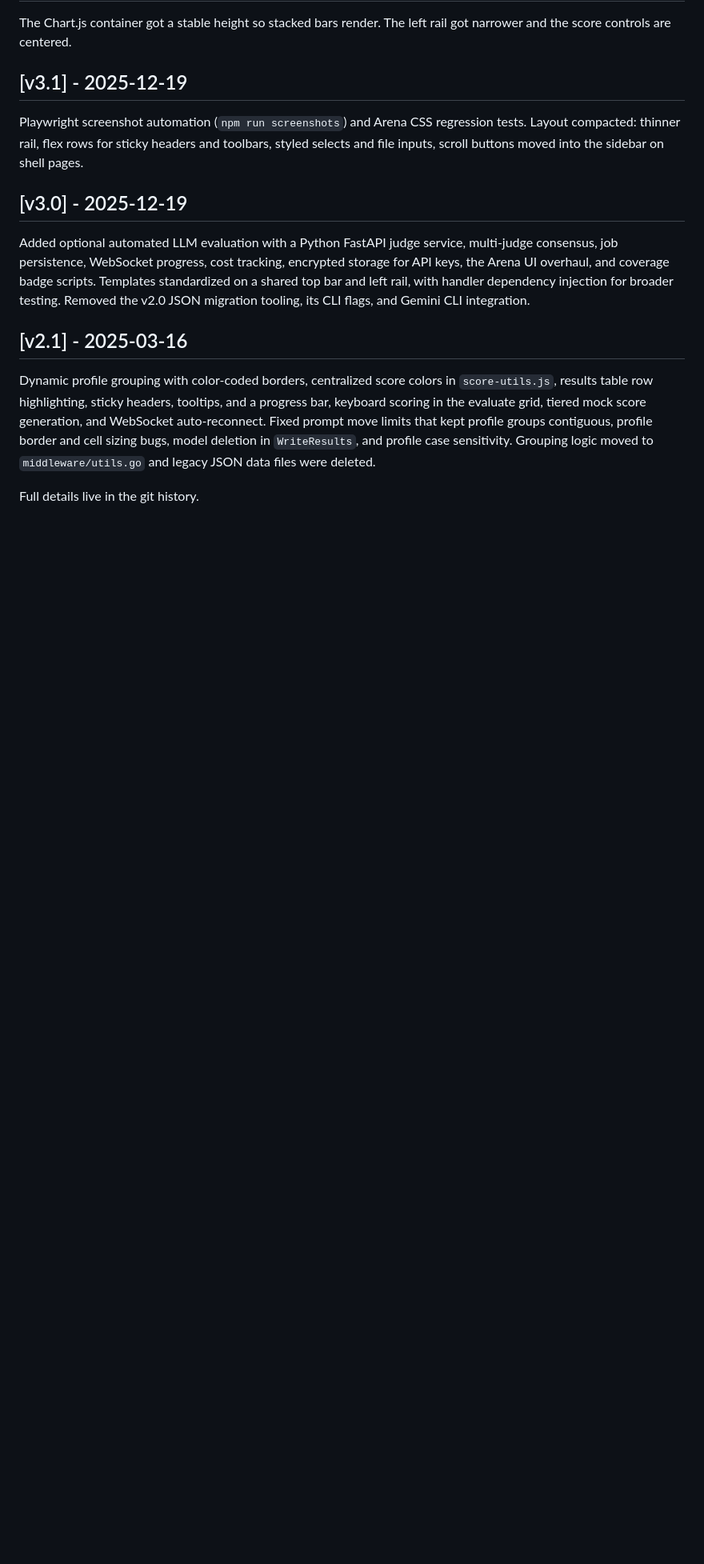
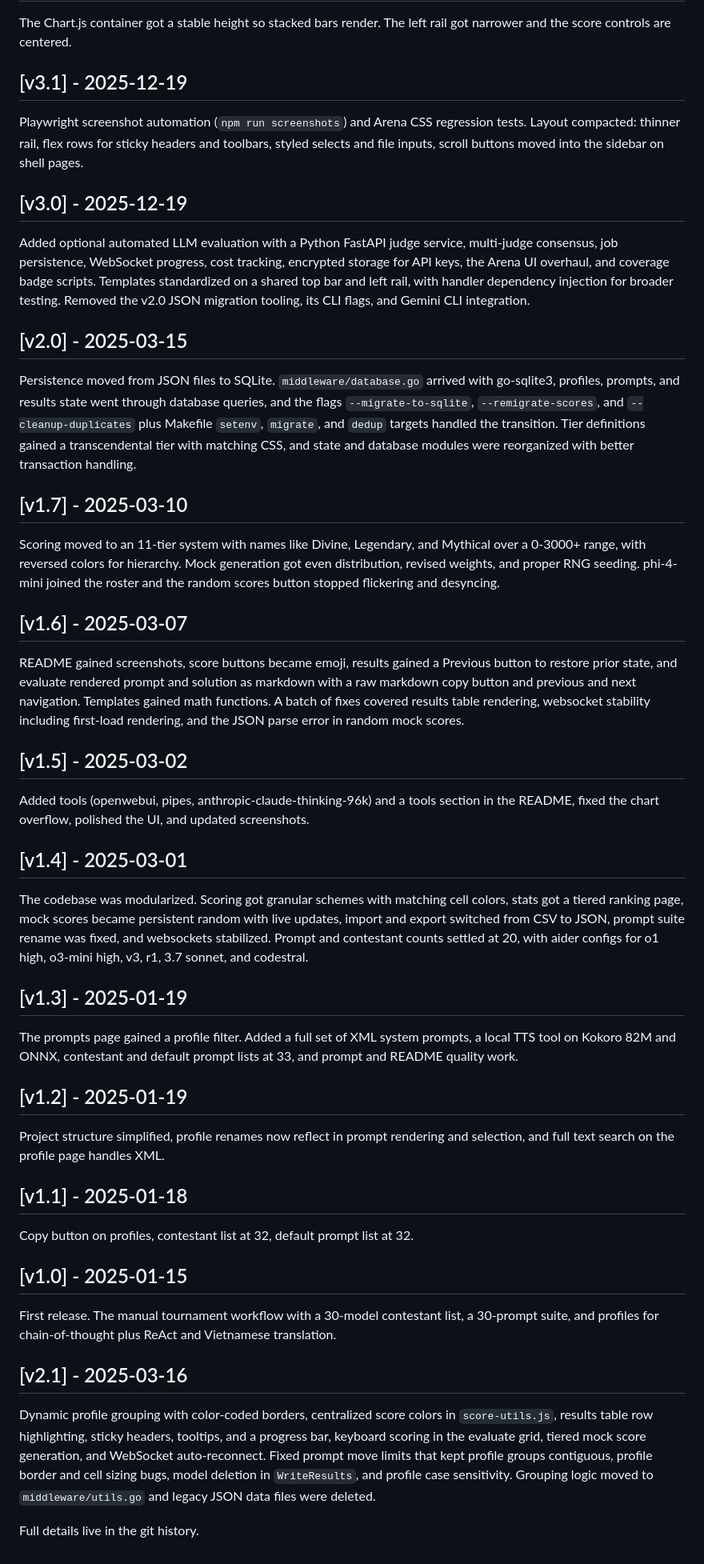
Before and after one commit to lavantien/llm-tournament, a Markdown page: CHANGELOG.md, the part around one of its changes. Shown at 80% size. Rendered like a GitHub page; blank space fills up the shorter version.

Commit message:
docs: retrofit changelog entries for v1.0 to v2.0 and v4.0 to v4.2

```diff
--- a/CHANGELOG.md
+++ b/CHANGELOG.md
@@ -82,6 +94,42 @@ Playwright screenshot automation (`npm run screenshots`) and Arena CSS regressio
 
 Added optional automated LLM evaluation with a Python FastAPI judge service, multi-judge consensus, job persistence, WebSocket progress, cost tracking, encrypted storage for API keys, the Arena UI overhaul, and coverage badge scripts. Templates standardized on a shared top bar and left rail, with handler dependency injection for broader testing. Removed the v2.0 JSON migration tooling, its CLI flags, and Gemini CLI integration.
 
+## [v2.0] - 2025-03-15
+
+Persistence moved from JSON files to SQLite. `middleware/database.go` arrived with go-sqlite3, profiles, prompts, and results state went through database queries, and the flags `--migrate-to-sqlite`, `--remigrate-scores`, and `--cleanup-duplicates` plus Makefile `setenv`, `migrate`, and `dedup` targets handled the transition. Tier definitions gained a transcendental tier with matching CSS, and state and database modules were reorganized with better transaction handling.
+
+## [v1.7] - 2025-03-10
+
+Scoring moved to an 11-tier system with names like Divine, Legendary, and Mythical over a 0-3000+ range, with reversed colors for hierarchy. Mock generation got even distribution, revised weights, and proper RNG seeding. phi-4-mini joined the roster and the random scores button stopped flickering and desyncing.
+
+## [v1.6] - 2025-03-07
+
+README gained screenshots, score buttons became emoji, results gained a Previous button to restore prior state, and evaluate rendered prompt and solution as markdown with a raw markdown copy button and previous and next navigation. Templates gained math functions. A batch of fixes covered results table rendering, websocket stability including first-load rendering, and the JSON parse error in random mock scores.
+
+## [v1.5] - 2025-03-02
+
+Added tools (openwebui, pipes, anthropic-claude-thinking-96k) and a tools section in the README, fixed the chart overflow, polished the UI, and updated screenshots.
+
+## [v1.4] - 2025-03-01
+
+The codebase was modularized. Scoring got granular schemes with matching cell colors, stats got a tiered ranking page, mock scores became persistent random with live updates, import and export switched from CSV to JSON, prompt suite rename was fixed, and websockets stabilized. Prompt and contestant counts settled at 20, with aider configs for o1 high, o3-mini high, v3, r1, 3.7 sonnet, and codestral.
+
+## [v1.3] - 2025-01-19
+
+The prompts page gained a profile filter. Added a full set of XML system prompts, a local TTS tool on Kokoro 82M and ONNX, contestant and default prompt lists at 33, and prompt and README quality work.
+
+## [v1.2] - 2025-01-19
+
+Project structure simplified, profile renames now reflect in prompt rendering and selection, and full text search on the profile page handles XML.
+
+## [v1.1] - 2025-01-18
+
+Copy button on profiles, contestant list at 32, default prompt list at 32.
+
+## [v1.0] - 2025-01-15
+
+First release. The manual tournament workflow with a 30-model contestant list, a 30-prompt suite, and profiles for chain-of-thought plus ReAct and Vietnamese translation.
+
 ## [v2.1] - 2025-03-16
 
 Dynamic profile grouping with color-coded borders, centralized score colors in `score-utils.js`, results table row highlighting, sticky headers, tooltips, and a progress bar, keyboard scoring in the evaluate grid, tiered mock score generation, and WebSocket auto-reconnect. Fixed prompt move limits that kept profile groups contiguous, profile border and cell sizing bugs, model deletion in `WriteResults`, and profile case sensitivity. Grouping logic moved to `middleware/utils.go` and legacy JSON data files were deleted.
```
Also changed, not shown: other parts of CHANGELOG.md (+13 -1 lines).
